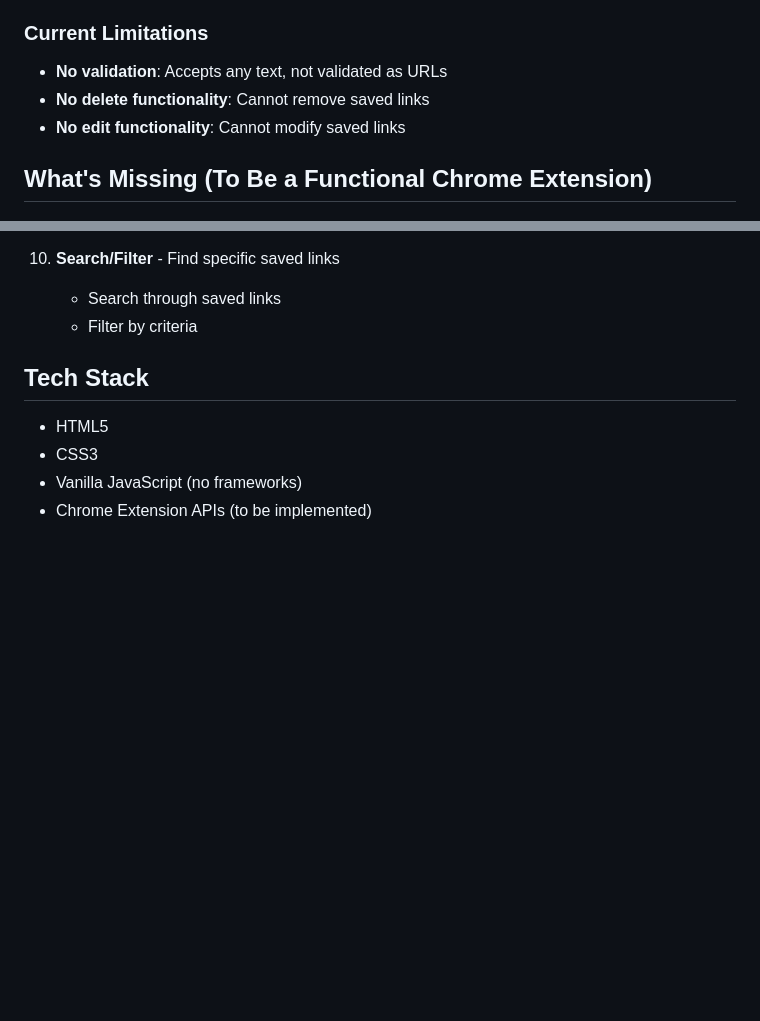
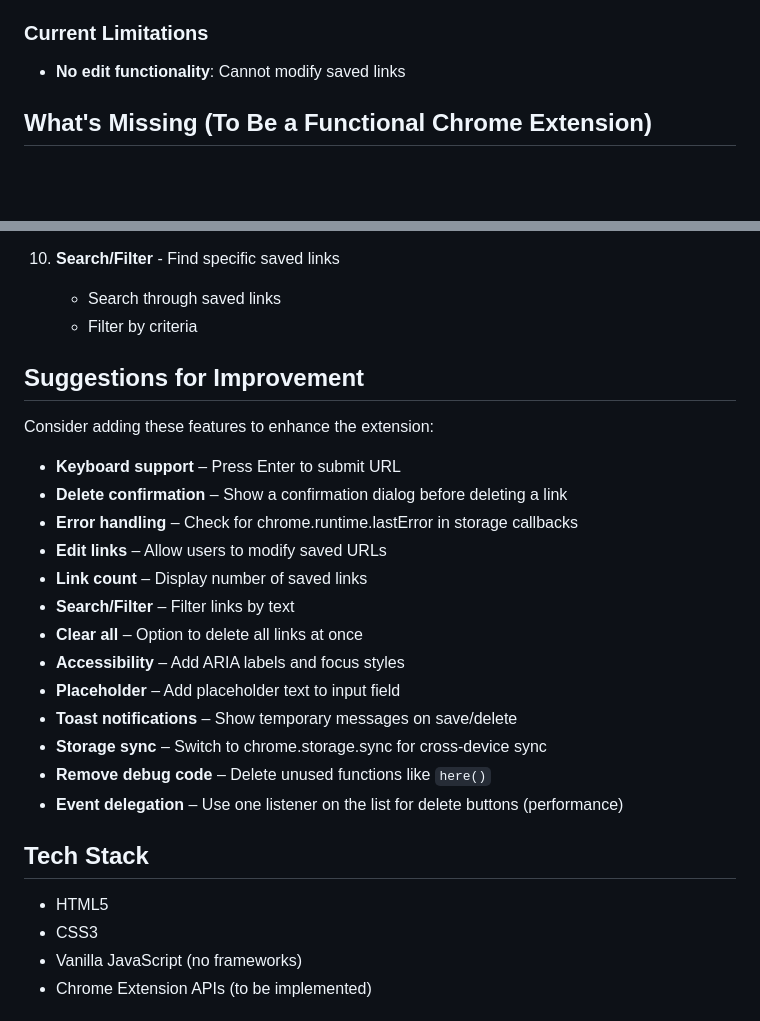
Before and after one commit to xamdp/URL-Saver-Extension, a Markdown page: CLAUDE.md, 2 parts joined by grey strips. GitHub-like rendering; blank space fills up the shorter version.

Commit message:
update claude guidelines

```diff
--- a/CLAUDE.md
+++ b/CLAUDE.md
@@ -29,8 +29,6 @@ When assisting with this project:
 5. On popup open, saved links are automatically loaded from storage
 
 ### Current Limitations
-- **No validation**: Accepts any text, not validated as URLs
-- **No delete functionality**: Cannot remove saved links
 - **No edit functionality**: Cannot modify saved links
 
 ## What's Missing (To Be a Functional Chrome Extension)
@@ -73,6 +71,24 @@ When assisting with this project:
 10. **Search/Filter** - Find specific saved links
     - Search through saved links
     - Filter by criteria
+
+## Suggestions for Improvement
+
+Consider adding these features to enhance the extension:
+
+- **Keyboard support** – Press Enter to submit URL
+- **Delete confirmation** – Show a confirmation dialog before deleting a link
+- **Error handling** – Check for chrome.runtime.lastError in storage callbacks
+- **Edit links** – Allow users to modify saved URLs
+- **Link count** – Display number of saved links
+- **Search/Filter** – Filter links by text
+- **Clear all** – Option to delete all links at once
+- **Accessibility** – Add ARIA labels and focus styles
+- **Placeholder** – Add placeholder text to input field
+- **Toast notifications** – Show temporary messages on save/delete
+- **Storage sync** – Switch to chrome.storage.sync for cross-device sync
+- **Remove debug code** – Delete unused functions like `here()`
+- **Event delegation** – Use one listener on the list for delete buttons (performance)
 
 ## Tech Stack
 - HTML5
```
Also changed, not shown: other parts of CLAUDE.md (+3 -3 lines).
